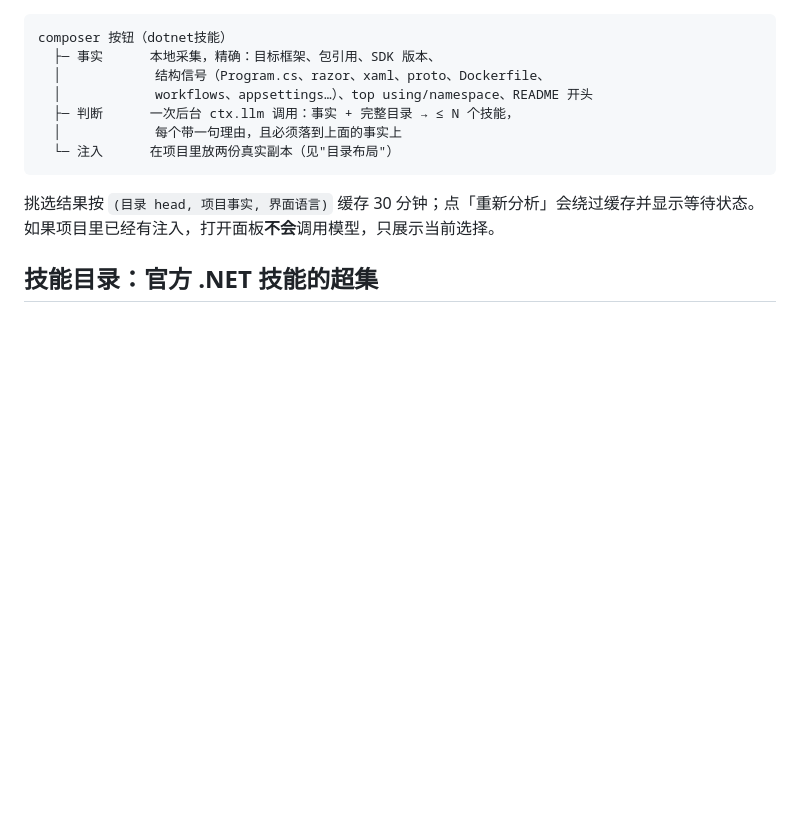
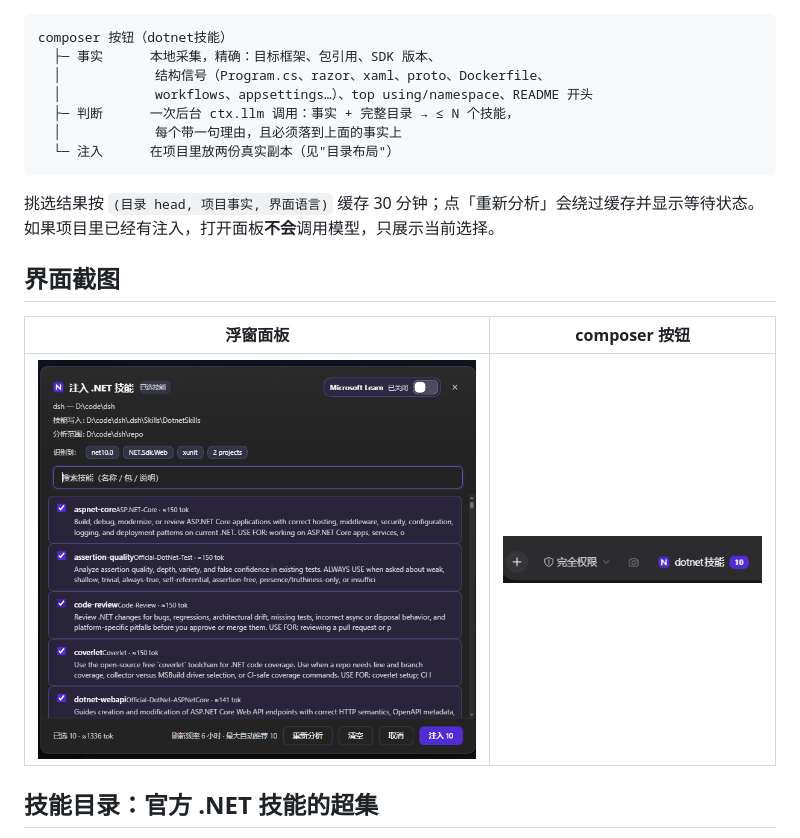
Before and after one commit to SiriusWJ/dsh-dotnet-skills, a Markdown page: README.zh.md, the part around the change. Rendered like a GitHub page; pictures changed too: assets/screenshots/button.png (added), assets/screenshots/panel.png (added); blank space fills up the shorter version.

```diff
--- a/README.zh.md
+++ b/README.zh.md
@@ -20,6 +20,11 @@ composer 按钮（dotnet技能）
 
 挑选结果按 `(目录 head, 项目事实, 界面语言)` 缓存 30 分钟；点「重新分析」会绕过缓存并显示等待状态。如果项目里已经有注入，打开面板**不会**调用模型，只展示当前选择。
 
+## 界面截图
+
+| 浮窗面板 | composer 按钮 |
+|---|---|
+| ![面板：模型挑选的技能与理由、Learn 开关、当前生效的设置](assets/screenshots/panel.png) | ![带注入数量的 composer 按钮](assets/screenshots/button.png) |
 ## 技能目录：官方 .NET 技能的超集
 
 目录来自 [`managedcode/dotnet-skills`](https://github.com/managedcode/dotnet-skills)：203 个技能，分五个集合（Tools、Frameworks、Testing、Platform、Libraries）。
```
Also changed, not shown: README.md (+5 -0 lines), 2 other files.
